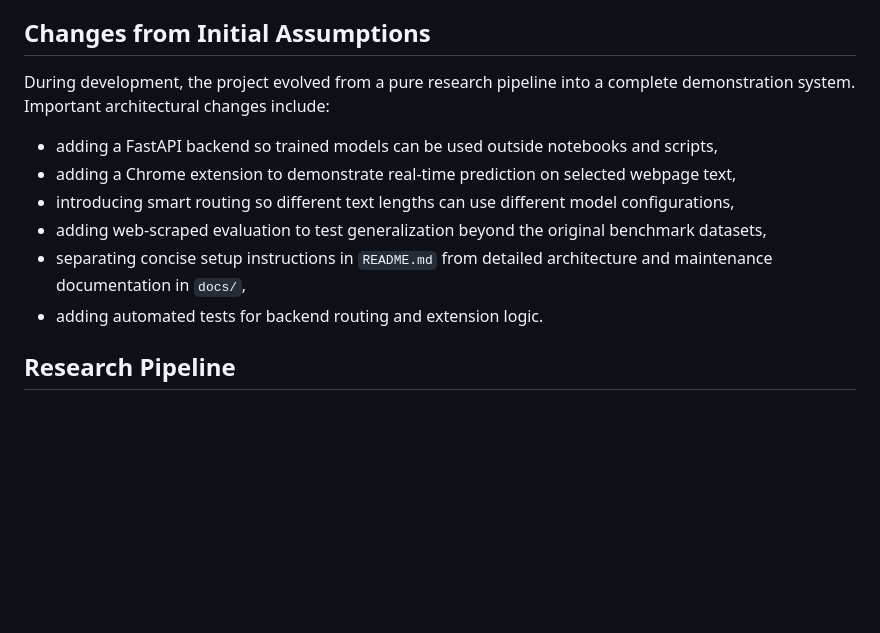
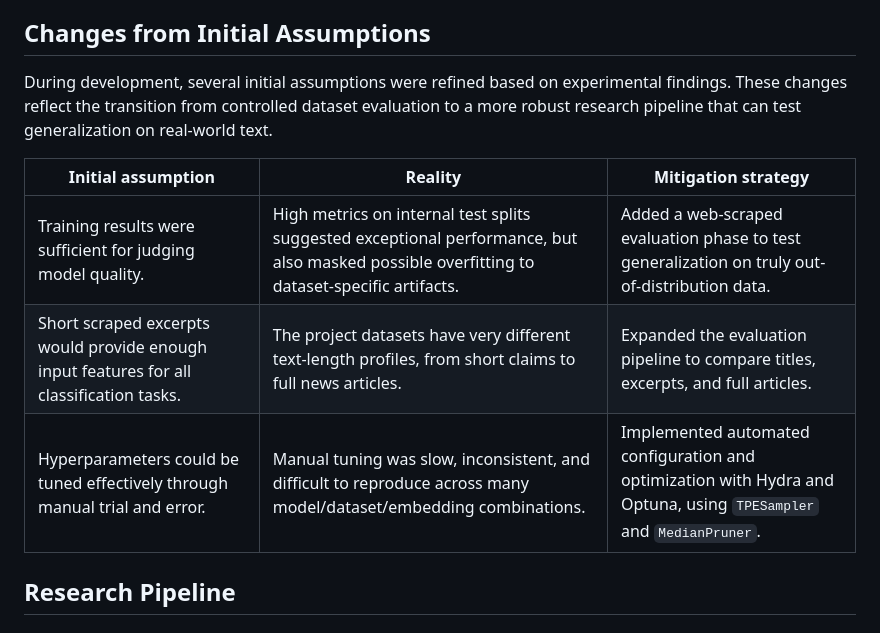
Before and after one commit to wgrzesik/fake-news-detector, a Markdown page: docs/architecture.md, the part around the change. Rendered like a GitHub page; blank space fills up the shorter version.

Commit message:
update the Changes from Initial Assumption in architecture.md

```diff
--- a/docs/architecture.md
+++ b/docs/architecture.md
@@ -108,14 +108,13 @@ Full training can require more memory, disk space, and GPU acceleration. The lig
 
 ## Changes from Initial Assumptions
 
-During development, the project evolved from a pure research pipeline into a complete demonstration system. Important architectural changes include:
+During development, several initial assumptions were refined based on experimental findings. These changes reflect the transition from controlled dataset evaluation to a more robust research pipeline that can test generalization on real-world text.
 
-- adding a FastAPI backend so trained models can be used outside notebooks and scripts,
-- adding a Chrome extension to demonstrate real-time prediction on selected webpage text,
-- introducing smart routing so different text lengths can use different model configurations,
-- adding web-scraped evaluation to test generalization beyond the original benchmark datasets,
-- separating concise setup instructions in `README.md` from detailed architecture and maintenance documentation in `docs/`,
-- adding automated tests for backend routing and extension logic.
+| Initial assumption | Reality | Mitigation strategy |
+|---|---|---|
+| Training results were sufficient for judging model quality. | High metrics on internal test splits suggested exceptional performance, but also masked possible overfitting to dataset-specific artifacts. | Added a web-scraped evaluation phase to test generalization on truly out-of-distribution data. |
+| Short scraped excerpts would provide enough input features for all classification tasks. | The project datasets have very different text-length profiles, from short claims to full news articles. | Expanded the evaluation pipeline to compare titles, excerpts, and full articles. |
+| Hyperparameters could be tuned effectively through manual trial and error. | Manual tuning was slow, inconsistent, and difficult to reproduce across many model/dataset/embedding combinations. | Implemented automated configuration and optimization with Hydra and Optuna, using `TPESampler` and `MedianPruner`. |
 
 ## Research Pipeline
 
```
